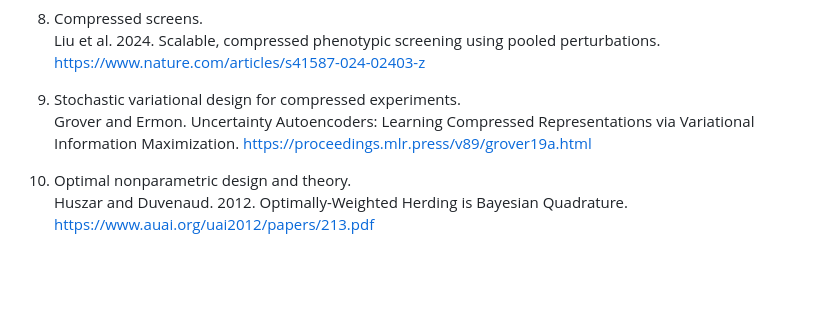
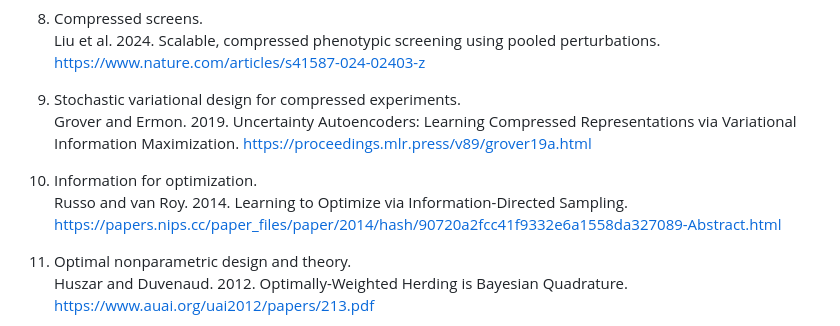
Before and after one commit to EWeinstein/EWeinstein.github.io, a Markdown page: mlmol.md, the part around the change. Drawn GitHub-style; blank space fills up the shorter version.

```diff
--- a/mlmol.md
+++ b/mlmol.md
@@ -49,10 +49,14 @@ Liu et al. 2024. Scalable, compressed phenotypic screening using pooled perturba
 https://www.nature.com/articles/s41587-024-02403-z
 
 9. Stochastic variational design for compressed experiments.\
-Grover and Ermon. Uncertainty Autoencoders: Learning Compressed Representations via Variational Information Maximization.
+Grover and Ermon. 2019. Uncertainty Autoencoders: Learning Compressed Representations via Variational Information Maximization.
 https://proceedings.mlr.press/v89/grover19a.html
 
-10. Optimal nonparametric design and theory.\
+10. Information for optimization.\
+Russo and van Roy. 2014. Learning to Optimize via Information-Directed Sampling.
+https://papers.nips.cc/paper_files/paper/2014/hash/90720a2fcc41f9332e6a1558da327089-Abstract.html
+
+11. Optimal nonparametric design and theory.\
 Huszar and Duvenaud. 2012. Optimally-Weighted Herding is Bayesian Quadrature.
 https://www.auai.org/uai2012/papers/213.pdf
 
```
